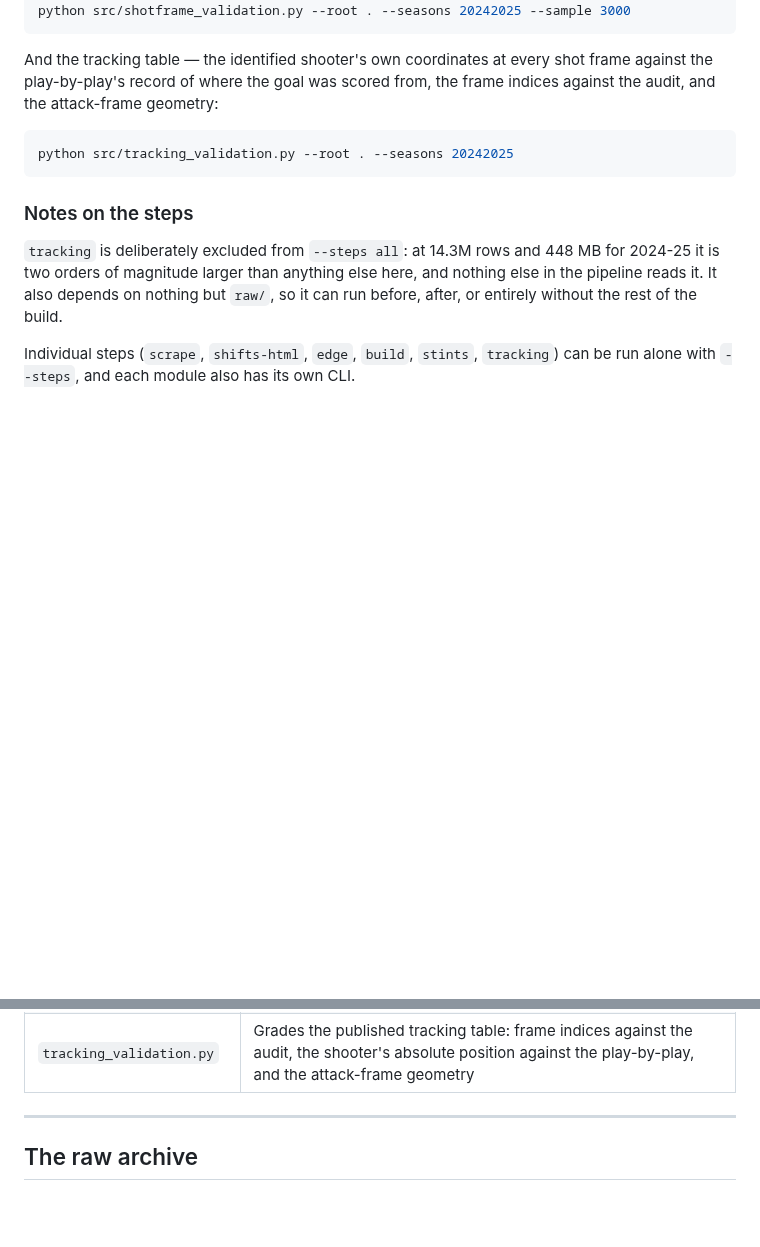
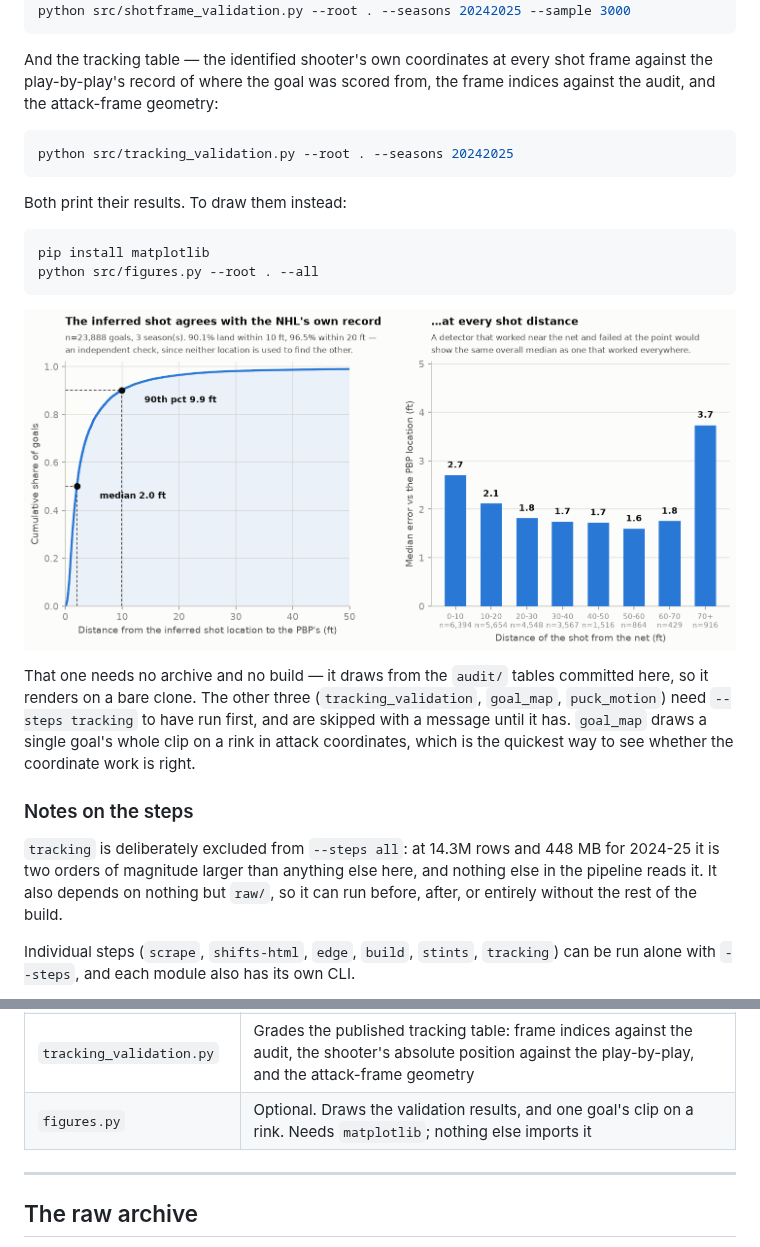
Before and after one commit to NiftySlayer/nhl-hockey-explorer, a Markdown page: README.md, 2 parts joined by grey strips. GitHub-like rendering; pictures changed too: figures/fig1_shot_validation.png (added); blank space fills up the shorter version.

````diff
--- a/README.md
+++ b/README.md
@@ -234,6 +234,23 @@ frame indices against the audit, and the attack-frame geometry:
 python src/tracking_validation.py --root . --seasons 20242025
 ```
 
+Both print their results. To draw them instead:
+
+```bash
+pip install matplotlib
+python src/figures.py --root . --all
+```
+
+![Shot-frame detection graded against the play-by-play](figures/fig1_shot_validation.png)
+
+That one needs no archive and no build — it draws from the `audit/` tables
+committed here, so it renders on a bare clone. The other three
+(`tracking_validation`, `goal_map`, `puck_motion`) need
+`--steps tracking` to have run first, and are skipped with a message until it
+has. `goal_map` draws a single goal's whole clip on a rink in attack
+coordinates, which is the quickest way to see whether the coordinate work is
+right.
+
 ### Notes on the steps
 
 `tracking` is deliberately excluded from `--steps all`: at 14.3M rows and 448 MB
@@ -270,6 +287,7 @@ Python puts the running script's directory on `sys.path`.
 | `run_pipeline.py` | One command for the whole thing |
 | `shotframe_validation.py` | Grades the inferred shot against the play-by-play's goal coordinates |
 | `tracking_validation.py` | Grades the published tracking table: frame indices against the audit, the shooter's absolute position against the play-by-play, and the attack-frame geometry |
+| `figures.py` | Optional. Draws the validation results, and one goal's clip on a rink. Needs `matplotlib`; nothing else imports it |
 
 ---
 
````
Also changed, not shown: 3 other files.
